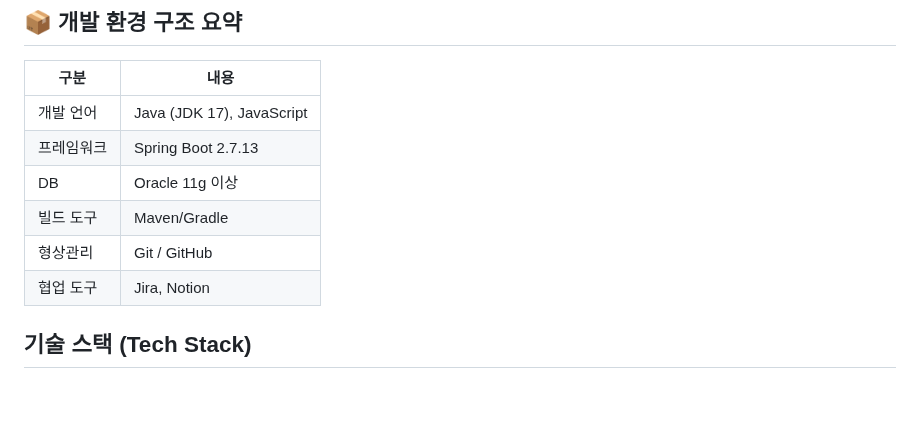
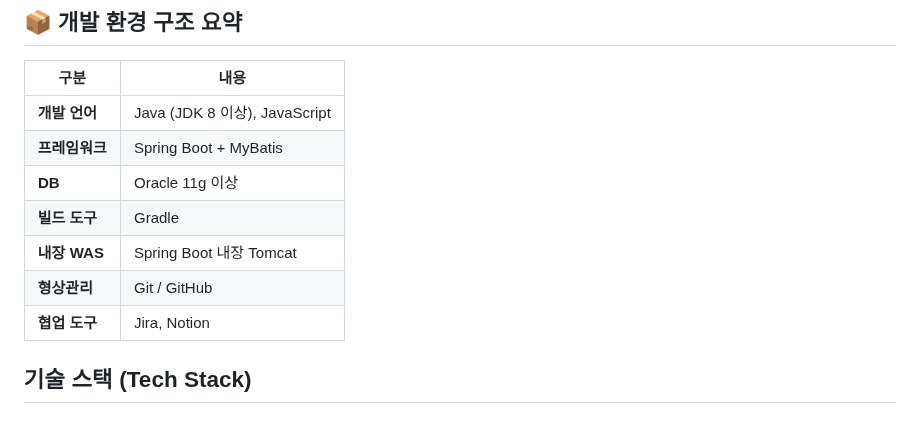
Before and after one commit to ZZongHyeon/Metro_House_Pjt, a Markdown page: README.md, the part around the change. Drawn GitHub-style.

```diff
--- a/README.md
+++ b/README.md
@@ -8,12 +8,13 @@
 
 | 구분 | 내용
 |-----|-----
-| 개발 언어 | Java (JDK 17), JavaScript
-| 프레임워크 | Spring Boot 2.7.13
-| DB | Oracle 11g 이상
-| 빌드 도구 | Maven/Gradle
-| 형상관리 | Git / GitHub
-| 협업 도구 | Jira, Notion
+| **개발 언어** | Java (JDK 8 이상), JavaScript
+| **프레임워크** | Spring Boot + MyBatis
+| **DB** | Oracle 11g 이상
+| **빌드 도구** | Gradle
+| **내장 WAS** | Spring Boot 내장 Tomcat
+| **형상관리** | Git / GitHub
+| **협업 도구** | Jira, Notion
 
 
 ## 기술 스택 (Tech Stack)
```
